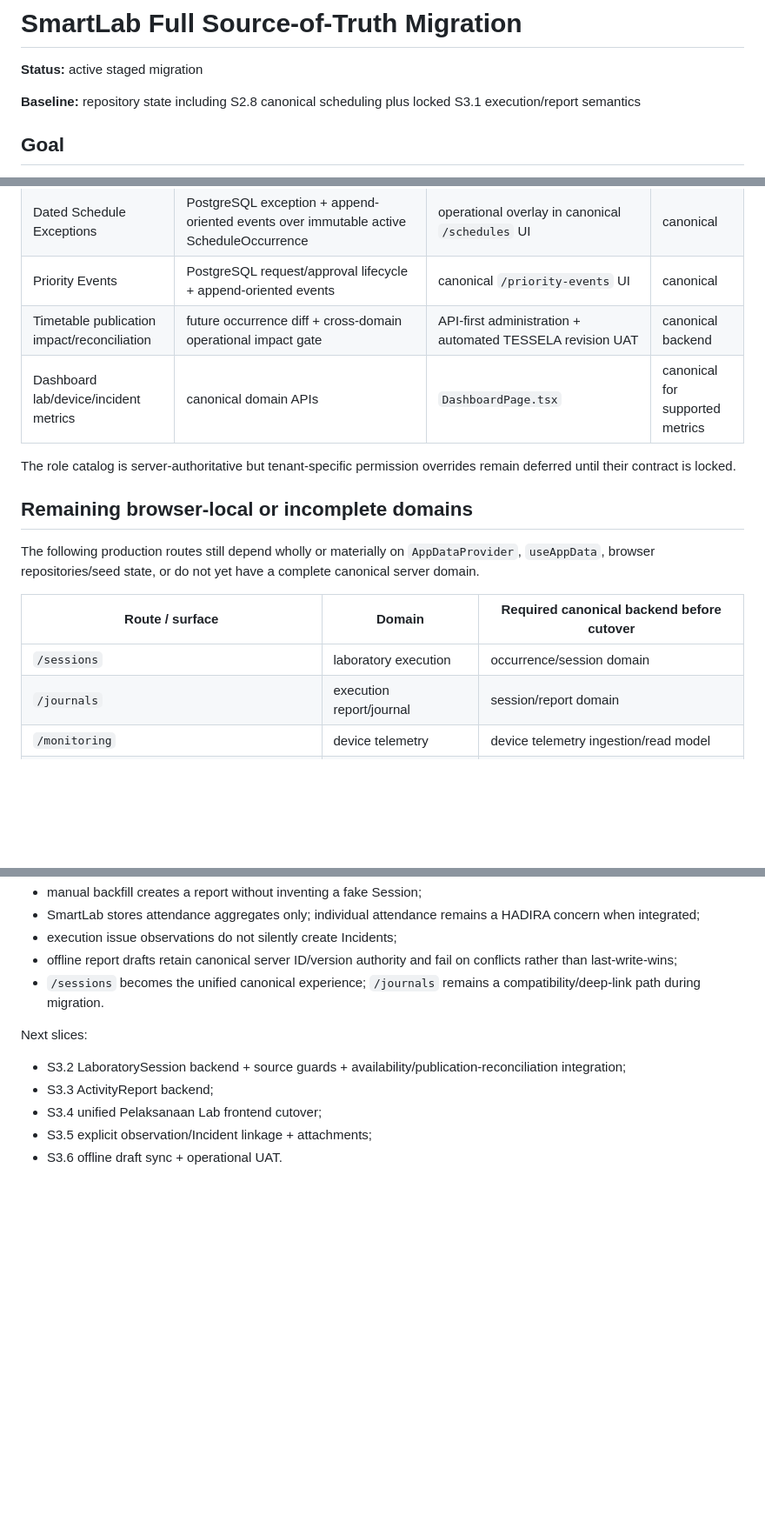
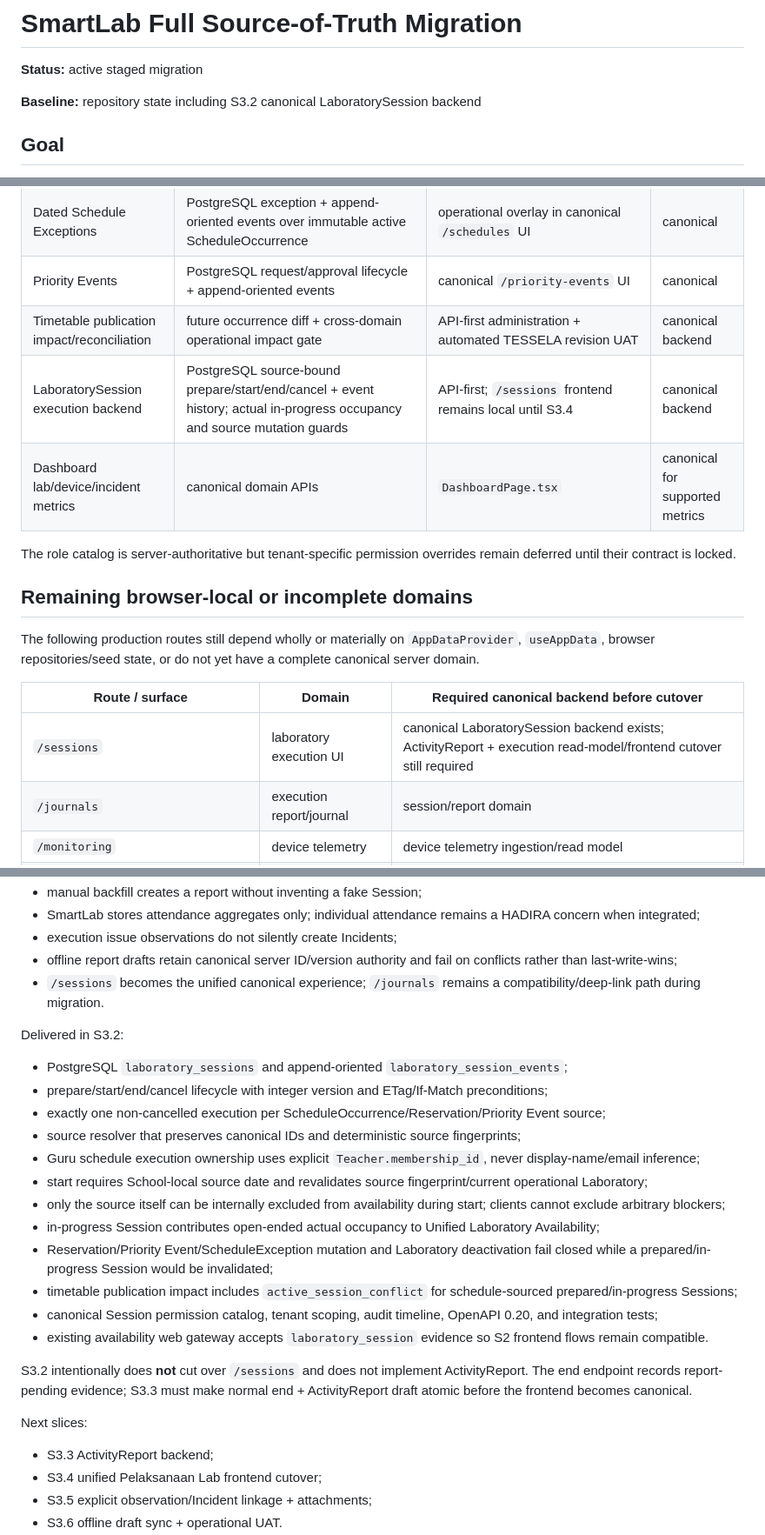
Before and after one commit to yogawillyutomo/SMARTLAB, a Markdown page: docs/architecture/source-of-truth-migration.md, 3 parts joined by grey strips. Shown at 87% size. Drawn GitHub-style; blank space fills up the shorter version.

Commit message:
docs(session): record S3.2 source-of-truth delivery

```diff
--- a/docs/architecture/source-of-truth-migration.md
+++ b/docs/architecture/source-of-truth-migration.md
@@ -2,7 +2,7 @@
 
 **Status:** active staged migration
 
-**Baseline:** repository state including S2.8 canonical scheduling plus locked S3.1 execution/report semantics
+**Baseline:** repository state including S3.2 canonical LaboratorySession backend
 
 ## Goal
 
@@ -32,6 +32,7 @@ This roadmap follows the approved operational workflow specification and the rep
 | Dated Schedule Exceptions | PostgreSQL exception + append-oriented events over immutable active ScheduleOccurrence | operational overlay in canonical `/schedules` UI | canonical |
 | Priority Events | PostgreSQL request/approval lifecycle + append-oriented events | canonical `/priority-events` UI | canonical |
 | Timetable publication impact/reconciliation | future occurrence diff + cross-domain operational impact gate | API-first administration + automated TESSELA revision UAT | canonical backend |
+| LaboratorySession execution backend | PostgreSQL source-bound prepare/start/end/cancel + event history; actual in-progress occupancy and source mutation guards | API-first; `/sessions` frontend remains local until S3.4 | canonical backend |
 | Dashboard lab/device/incident metrics | canonical domain APIs | `DashboardPage.tsx` | canonical for supported metrics |
 
 The role catalog is server-authoritative but tenant-specific permission overrides remain deferred until their contract is locked.
@@ -42,7 +43,7 @@ The following production routes still depend wholly or materially on `AppDataPro
 
 | Route / surface | Domain | Required canonical backend before cutover |
 | --- | --- | --- |
-| `/sessions` | laboratory execution | occurrence/session domain |
+| `/sessions` | laboratory execution UI | canonical LaboratorySession backend exists; ActivityReport + execution read-model/frontend cutover still required |
 | `/journals` | execution report/journal | session/report domain |
 | `/monitoring` | device telemetry | device telemetry ingestion/read model |
 | `/assets` | fixed assets | asset domain |
@@ -258,9 +259,25 @@ Locked semantics:
 - offline report drafts retain canonical server ID/version authority and fail on conflicts rather than last-write-wins;
 - `/sessions` becomes the unified canonical experience; `/journals` remains a compatibility/deep-link path during migration.
 
+Delivered in S3.2:
+
+- PostgreSQL `laboratory_sessions` and append-oriented `laboratory_session_events`;
+- prepare/start/end/cancel lifecycle with integer version and ETag/If-Match preconditions;
+- exactly one non-cancelled execution per ScheduleOccurrence/Reservation/Priority Event source;
+- source resolver that preserves canonical IDs and deterministic source fingerprints;
+- Guru schedule execution ownership uses explicit `Teacher.membership_id`, never display-name/email inference;
+- start requires School-local source date and revalidates source fingerprint/current operational Laboratory;
+- only the source itself can be internally excluded from availability during start; clients cannot exclude arbitrary blockers;
+- in-progress Session contributes open-ended actual occupancy to Unified Laboratory Availability;
+- Reservation/Priority Event/ScheduleException mutation and Laboratory deactivation fail closed while a prepared/in-progress Session would be invalidated;
+- timetable publication impact includes `active_session_conflict` for schedule-sourced prepared/in-progress Sessions;
+- canonical Session permission catalog, tenant scoping, audit timeline, OpenAPI 0.20, and integration tests;
+- existing availability web gateway accepts `laboratory_session` evidence so S2 frontend flows remain compatible.
+
+S3.2 intentionally does **not** cut over `/sessions` and does not implement ActivityReport. The end endpoint records report-pending evidence; S3.3 must make normal end + ActivityReport draft atomic before the frontend becomes canonical.
+
 Next slices:
 
-- S3.2 LaboratorySession backend + source guards + availability/publication-reconciliation integration;
 - S3.3 ActivityReport backend;
 - S3.4 unified Pelaksanaan Lab frontend cutover;
 - S3.5 explicit observation/Incident linkage + attachments;
```
